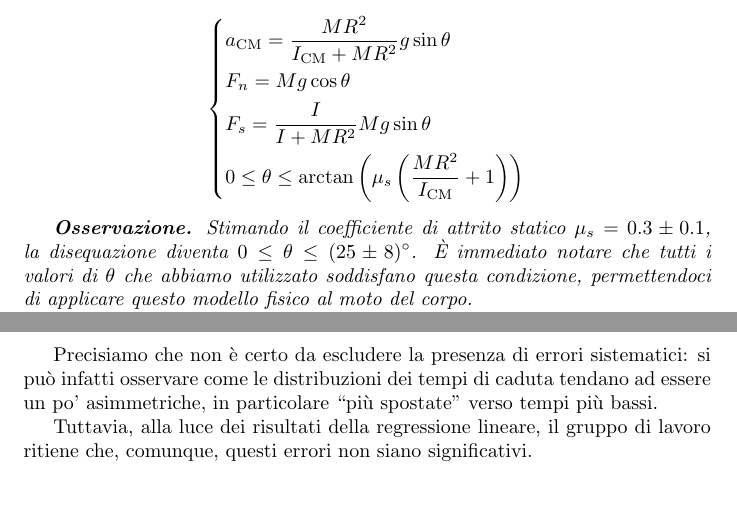
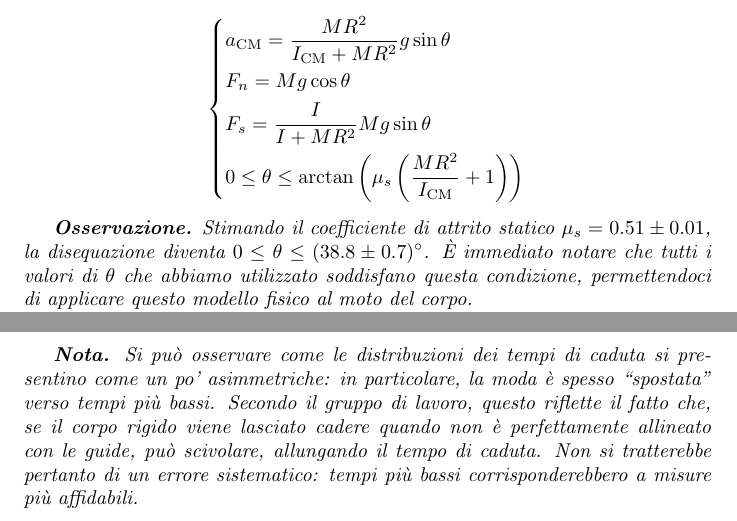
Before and after one commit to RBerga06/unipr-clt-fisica, a LaTeX paper (lab1/r08-rolling/relazione.tex): two parts of pages 5 and 7 of 7, joined at a grey line, cut so that both start at the same text, the shorter picture padded with empty space. Compiled offline with pdfLaTeX.

Commit message:
Angolo limite

```diff
--- a/lab1/r08-rolling/relazione.tex
+++ b/lab1/r08-rolling/relazione.tex
@@ -287,8 +287,8 @@ Risolvendo il sistema lineare e la disequazione di cui sopra si ottiene:
 \end{aligned}\right.\]
 
 \emph{\textbf{Osservazione.}
-    Stimando il coefficiente di attrito statico $\mu_s = 0.3\pm0.1$,
-    la disequazione diventa $0 \le \theta \le (25 \pm 8)\unit{\degree}$.
+    Stimando il coefficiente di attrito statico $\mu_s = 0.51\pm0.01$,
+    la disequazione diventa $0 \le \theta \le (38.8 \pm 0.7)\unit{\degree}$.
     È immediato notare che tutti i valori di $\theta$ che abbiamo utilizzato
     soddisfano questa condizione, permettendoci di applicare questo
     modello fisico al moto del corpo.
@@ -335,11 +335,14 @@ con i valori attesi. Infatti:
 Possiamo pertanto concludere che l'esperienza ha avuto successo: mediante l'apparato
 sperimentale siamo riusciti ad ottenere una misura di $g$ compatibile con quella attesa.
 
-Precisiamo che non è certo da escludere la presenza di errori sistematici: si può infatti
-osservare come le distribuzioni dei tempi di caduta tendano ad essere un po' asimmetriche,
-in particolare “più spostate” verso tempi più bassi.
-
-Tuttavia, alla luce dei risultati della regressione lineare, il gruppo di lavoro ritiene
-che, comunque, questi errori non siano significativi.
+\emph{\textbf{Nota.}
+    Si può osservare come le distribuzioni dei tempi di caduta si
+    presentino come un po' asimmetriche: in particolare, la moda è
+    spesso “spostata” verso tempi più bassi. Secondo il gruppo di lavoro,
+    questo riflette il fatto che, se il corpo rigido viene lasciato cadere
+    quando non è perfettamente allineato con le guide, può scivolare,
+    allungando il tempo di caduta. Non si tratterebbe pertanto di un errore
+    sistematico: tempi più bassi corrisponderebbero a misure più affidabili.
+}
 
 \end{document}
```
Also changed, not shown: 1 other file.
